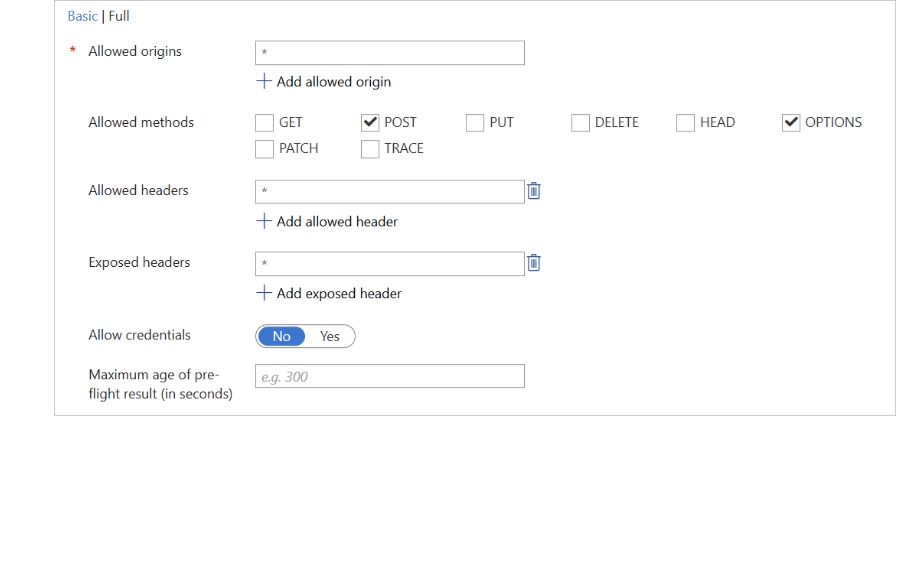
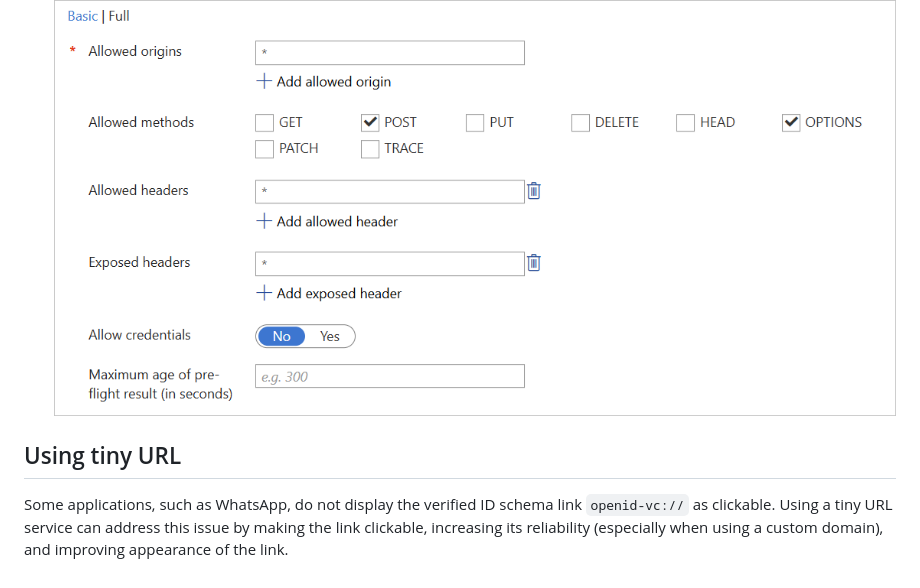
Before and after one commit to yoelhor/vid-logic-app, a Markdown page: README.md, the part around the change. Rendered like a GitHub page; blank space fills up the shorter version.

Commit message:
Tiny URL readme file

```diff
--- a/README.md
+++ b/README.md
@@ -391,3 +391,7 @@ An APIM subscription lets developers or applications access APIs through Azure A
 1. For the **Exposed headers**, enter `*`.
 
     ![Screenshot that shows how to add an allowed origin](./help/apim-cors-3.png)
+
+## Using tiny URL
+
+Some applications, such as WhatsApp, do not display the verified ID schema link `openid-vc://` as clickable. Using a tiny URL service can address this issue by making the link clickable, increasing its reliability (especially when using a custom domain), and improving appearance of the link.
```
